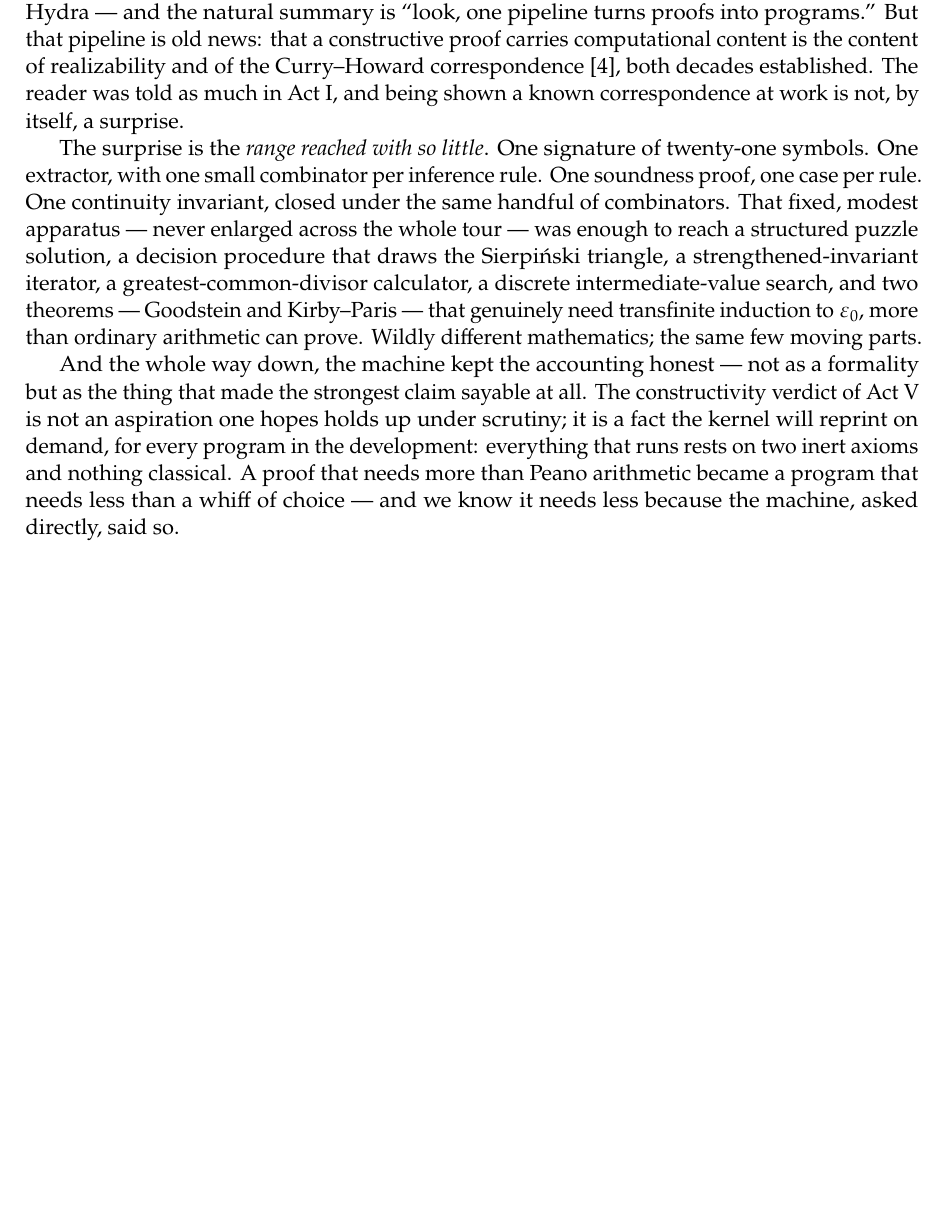
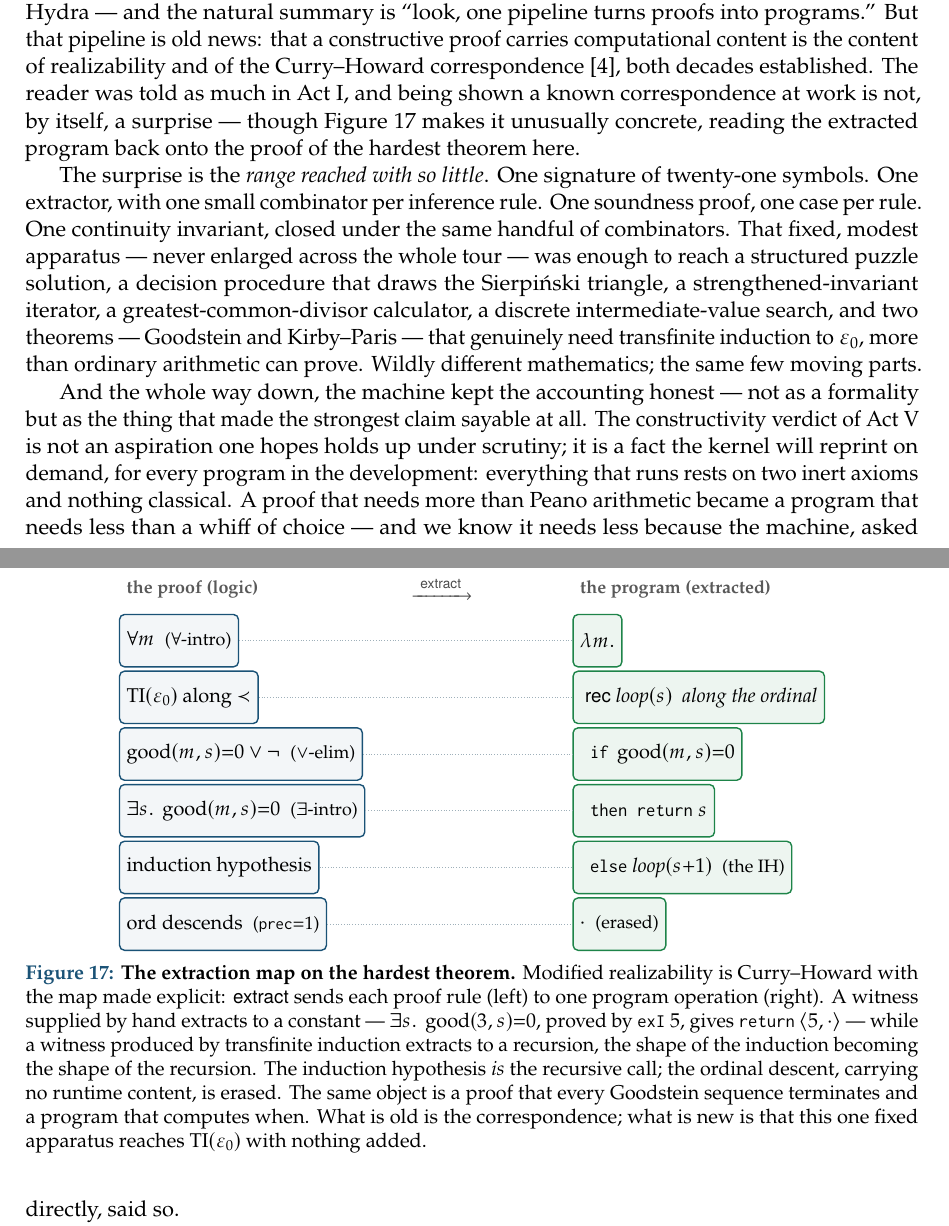
Before and after one commit to aaslyan/modified-realizability-lean, a LaTeX document (paper/how-a-proof-becomes-a-program.tex): part of page 19 of 20 before the commit and two parts of pages 19 and 20 of 21 after it, the two joined at a grey line, cut so that both start at the same text, the shorter picture padded with empty space. Compiled offline with pdfLaTeX.

Commit message:
paper: add the Curry-Howard mirror to Act VII
A compact figure at Act VII's pivot (the "correspondence is old news"
paragraph): the proof/program two-column mirror on Goodstein, extract in the
gutter, each proof rule aligned with the program operation it becomes -- the
induction hypothesis with the recursive call, the ordinal descent with an
erased leaf. The caption folds in the constant case (exI 5 -> return ⟨5,·⟩)
and pivots to the thesis: what is old is the correspondence, what is new is
that the one fixed apparatus reaches TI(ε₀) with nothing added. The dictionary
is not repeated -- Act III's realizer-shapes table already carries it. 21
pages, zero overfull boxes, zero undefined references.

```diff
--- a/paper/how-a-proof-becomes-a-program.tex
+++ b/paper/how-a-proof-becomes-a-program.tex
@@ -1249,7 +1249,44 @@ proofs into programs.'' But that pipeline is old news: that a constructive proof
 carries computational content is the content of realizability and of the
 Curry--Howard correspondence~\citep{howard1980}, both decades established. The reader was told as
 much in Act~I, and being shown a known correspondence at work is not, by itself,
-a surprise.
+a surprise --- though Figure~\ref{fig:curry-howard} makes it unusually concrete,
+reading the extracted program back onto the proof of the hardest theorem here.
+
+\begin{figure}[h]
+\centering
+\begin{tikzpicture}[
+   L/.style={box,anchor=west,align=left,inner sep=3.5pt,font=\small},
+   R/.style={boxg,anchor=west,align=left,inner sep=3.5pt,font=\small}]
+  \node[figcap,anchor=west,font=\footnotesize\bfseries] at (0,9mm){the proof (logic)};
+  \node[figcap,anchor=west,font=\footnotesize\bfseries] at (80mm,9mm){the program (extracted)};
+  \node[elabel] at (57mm,9mm){$\xrightarrow{\ \extract\ }$};
+  \node[L,anchor=west] (l1) at (0,  0mm){$\forall m$ \ \footnotesize($\forall$-intro)};
+  \node[L,anchor=west] (l2) at (0,-10mm){$\mathrm{TI}(\epsz)$ along $\prec$};
+  \node[L,anchor=west] (l3) at (0,-20mm){$\good(m,s){=}0 \lor \neg$ \ \footnotesize($\lor$-elim)};
+  \node[L,anchor=west] (l4) at (0,-30mm){$\exists s.\ \good(m,s){=}0$ \ \footnotesize($\exists$-intro)};
+  \node[L,anchor=west] (l5) at (0,-40mm){induction hypothesis};
+  \node[L,anchor=west] (l6) at (0,-50mm){$\mathrm{ord}$ descends \ \footnotesize($\code{prec}{=}1$)};
+  \node[R,anchor=west] (r1) at (80mm,  0mm){$\lambda m.$};
+  \node[R,anchor=west] (r2) at (80mm,-10mm){$\ \mathsf{rec}\ \mathit{loop}(s)$ \emph{ along the ordinal}};
+  \node[R,anchor=west] (r3) at (80mm,-20mm){$\ \ \code{if}\ \good(m,s){=}0$};
+  \node[R,anchor=west] (r4) at (80mm,-30mm){$\ \ \code{then return}\ s$};
+  \node[R,anchor=west] (r5) at (80mm,-40mm){$\ \ \code{else}\ \mathit{loop}(s{+}1)$ \ \footnotesize(the IH)};
+  \node[R,anchor=west] (r6) at (80mm,-50mm){$\cdot$ \ \footnotesize(erased)};
+  \foreach \i in {1,2,3,4,5,6} \draw[densely dotted,rulec] (l\i.east) -- (r\i.west);
+\end{tikzpicture}
+\caption{\textbf{The extraction map on the hardest theorem.} Modified
+realizability is Curry--Howard with the map made explicit: $\extract$ sends each
+proof rule (left) to one program operation (right). A witness supplied by hand
+extracts to a constant --- $\exists s.\ \good(3,s){=}0$, proved by $\code{exI}\
+5$, gives \code{return}$\ \langle 5,\cdot\rangle$ --- while a witness produced by
+transfinite induction extracts to a recursion, the shape of the induction
+becoming the shape of the recursion. The induction hypothesis \emph{is} the
+recursive call; the ordinal descent, carrying no runtime content, is erased. The
+same object is a proof that every Goodstein sequence terminates and a program
+that computes when. What is old is the correspondence; what is new is that this
+one fixed apparatus reaches $\mathrm{TI}(\epsz)$ with nothing added.}
+\label{fig:curry-howard}
+\end{figure}
 
 The surprise is the \emph{range reached with so little}. One signature of
 twenty-one symbols. One extractor, with one small combinator per inference rule.
```
Also changed, not shown: paper/how-a-proof-becomes-a-program.pdf.
